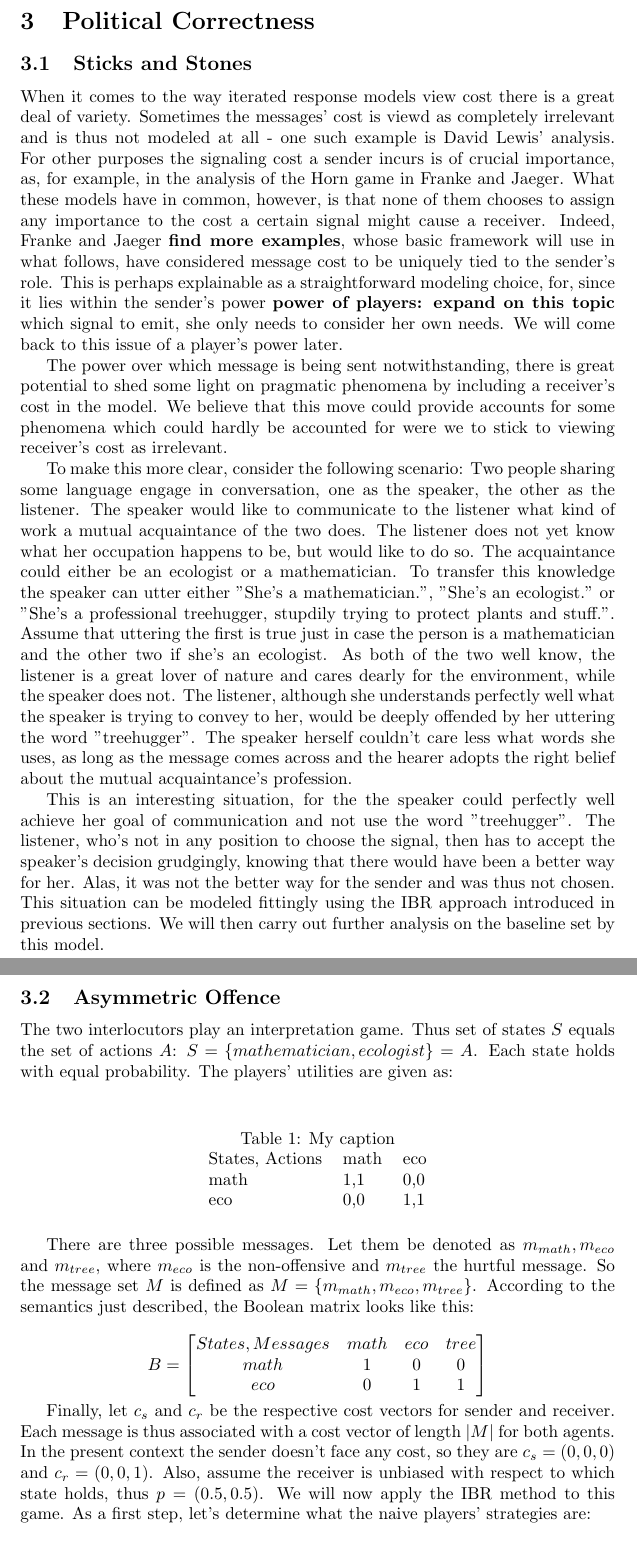
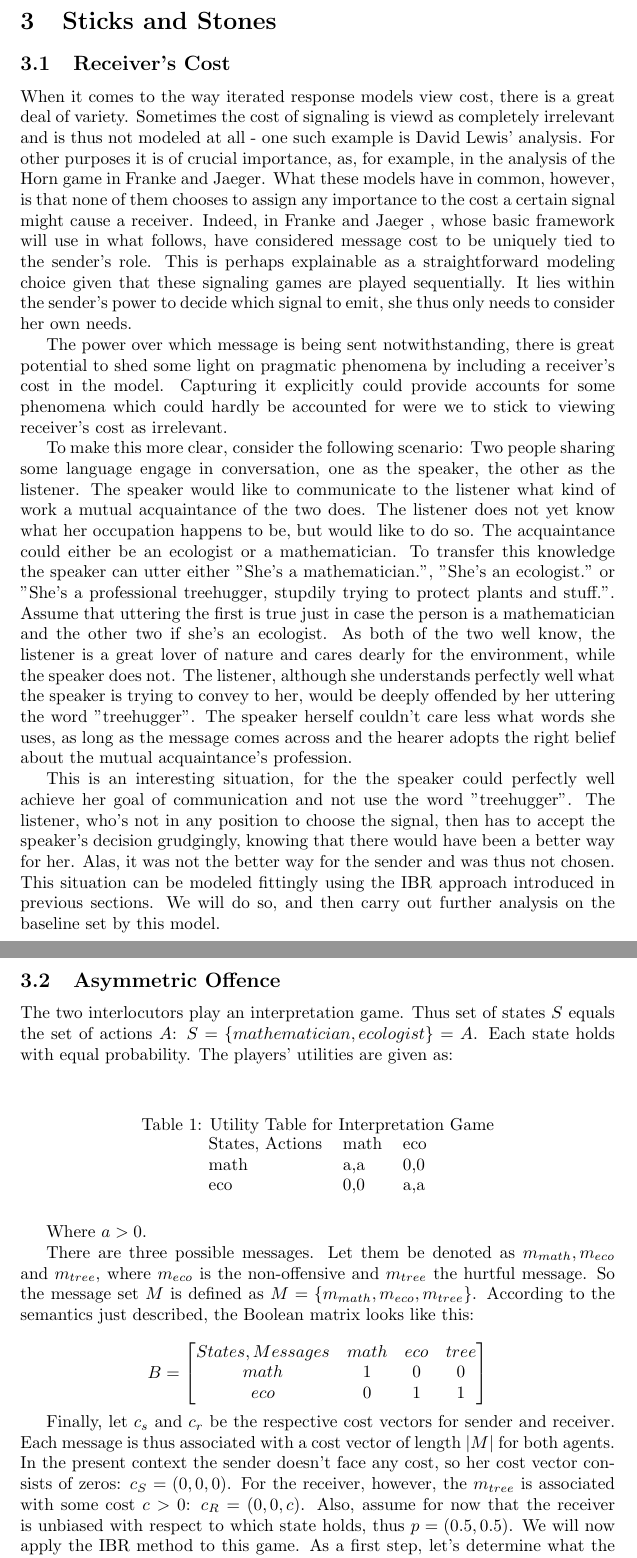
Before and after one commit to franciswhite/January-Project, a LaTeX document (main_report.tex): two parts of pages 6 and 7 of 12 before the commit and two parts of pages 6 and 7 of 13 after it, joined at a grey line, cut at the place of the change. Compiled offline with pdfLaTeX.

Commit message:
cleaned up political correctness intro.

```diff
--- a/main_report.tex
+++ b/main_report.tex
@@ -103,28 +103,29 @@ BR_S(\rho)=\{s\in S | s_{ij}=1\implies j \in arg_kmax(U_S T(\rho)-c)_ik)\}
 As the sender has a set of beliefs $\Pi$ about the receivers possible behavior, the set of best responses is the union of all best responses to
 
 
-\section{Political Correctness}
-\subsection{Sticks and Stones}
-When it comes to the way iterated response models view cost there is a great deal of variety. Sometimes the messages' cost is viewd as completely irrelevant and is thus not modeled at all - one such example is David Lewis' analysis.  For other purposes the signaling cost a sender incurs is of crucial importance, as, for example, in the analysis of the Horn game in Franke and Jaeger. What these models have in common, however, is that none of them chooses to assign any importance to the cost a certain signal might cause a receiver. Indeed, Franke and Jaeger \textbf{find more examples}, whose basic framework will use in what follows, have considered message cost to be uniquely tied to the sender's role. This is perhaps explainable as a straightforward modeling choice, for, since it lies within the sender's power \textbf{power of players: expand on this topic} which signal to emit, she only needs to consider her own needs. We will come back to this issue of a player's power later.
+\section{Sticks and Stones}
+\subsection{Receiver's Cost}
+When it comes to the way iterated response models view cost, there is a great deal of variety. Sometimes the cost of signaling is viewd as completely irrelevant and is thus not modeled at all - one such example is David Lewis' analysis.  For other purposes it is of crucial importance, as, for example, in the analysis of the Horn game in Franke and Jaeger. What these models have in common, however, is that none of them chooses to assign any importance to the cost a certain signal might cause a receiver. Indeed,  in Franke and Jaeger , whose basic framework will use in what follows, have considered message cost to be uniquely tied to the sender's role. This is perhaps explainable as a straightforward modeling choice given that these signaling games are played sequentially. It lies within the sender's power to decide which signal to emit, she thus only needs to consider her own needs. %expand on the point on power. perhaps at later stage?
 
-The power over which message is being sent notwithstanding, there is great potential to shed some light on pragmatic phenomena by including a receiver's cost in the model. We believe that this move could provide accounts for some phenomena which could hardly be accounted for were we to stick to viewing receiver's cost as irrelevant.
+The power over which message is being sent notwithstanding, there is great potential to shed some light on pragmatic phenomena by including a receiver's cost in the model. Capturing it explicitly could provide accounts for some phenomena which could hardly be accounted for were we to stick to viewing receiver's cost as irrelevant.
 
 To make this more clear, consider the following scenario: Two people sharing some language engage in conversation, one as the speaker, the other as the listener. The speaker would like to communicate to the listener what kind of work a mutual acquaintance of the two does. The listener does not yet know what her occupation happens to be, but would like to do so. The acquaintance could either be an ecologist or a mathematician. To transfer this knowledge the speaker can utter either "She's a mathematician.", "She's an ecologist." or "She's a professional treehugger, stupdily trying to protect plants and stuff.". Assume that uttering the first is true just in case the person is a mathematician and the other two if she's an ecologist. As both of the two well know, the listener is a great lover of nature and cares dearly for the environment, while the speaker does not. The listener, although she understands perfectly well what the speaker is trying to convey to her, would be deeply offended by her uttering the word "treehugger". The speaker herself couldn't care less what words she uses, as long as the message comes across and the hearer adopts the right belief about the mutual acquaintance's profession.
 
-This is an interesting situation, for the the speaker could perfectly well achieve her goal of communication and not use the word "treehugger". The listener, who's not in any position to choose the signal, then has to accept the speaker's decision grudgingly, knowing that there would have been a better way for her. Alas, it was not the better way for the sender and was thus not chosen. This situation can be modeled fittingly using the IBR approach introduced in previous sections. We will then carry out further analysis on the baseline set by this model.
+This is an interesting situation, for the the speaker could perfectly well achieve her goal of communication and not use the word "treehugger". The listener, who's not in any position to choose the signal, then has to accept the speaker's decision grudgingly, knowing that there would have been a better way for her. Alas, it was not the better way for the sender and was thus not chosen. This situation can be modeled fittingly using the IBR approach introduced in previous sections. We will do so, and then carry out further analysis on the baseline set by this model.
 \subsection{Asymmetric Offence}
 The two interlocutors play an interpretation game. Thus set of states $S$ equals the set of actions $A$: $S=\{mathematician,ecologist\}=A$. Each state holds with equal probability. The players' utilities are given as:\\
 
 \begin{table}[h]
 \centering
-\caption{My caption}
+\caption{Utility Table for Interpretation Game}
 \label{my-label}
 \begin{tabular}{lll}
 States, Actions & math & eco \\
-math            & 1,1  & 0,0 \\
-eco             & 0,0  & 1,1
+math            & a,a  & 0,0 \\
+eco             & 0,0  & a,a
 \end{tabular}
 \end{table}
+Where $a>0$.
 
 There are three possible messages. Let them be denoted as $m_{math},m_{eco}$ and $m_{tree}$, where $m_{eco}$ is the non-offensive and $m_{tree}$ the hurtful message. So the message set $M$ is defined as $M=\{m_{math},m_{eco},m_{tree}\}$. According to the semantics just described, the Boolean matrix looks like this:\\
 \begin{equation*}
@@ -138,8 +139,8 @@ eco              & 0    & 1   & 1
 \end{equation*}
 %figure out how to name rows and columns in matrix
 
-Finally, let $c_s$ and $c_r$ be the respective cost vectors for sender and receiver. Each message is thus associated with a cost vector of length $|M|$ for both agents. In the present context the sender doesn't face any cost, so they are $c_s=(0,0,0)$ and $c_r=(0,0,1)$. %abstract away from specific numbers. generalize
-Also, assume the receiver is unbiased with respect to which state holds, thus $p=(0.5,0.5)$.
+Finally, let $c_s$ and $c_r$ be the respective cost vectors for sender and receiver. Each message is thus associated with a cost vector of length $|M|$ for both agents. In the present context the sender doesn't face any cost, so her cost vector consists of zeros: $c_S=(0,0,0)$. For the receiver, however, the $m_{tree}$ is associated with some cost $c>0$: $c_R=(0,0,c)$.
+Also, assume for now that the receiver is unbiased with respect to which state holds, thus $p=(0.5,0.5)$.
 We will now apply the IBR method to this game. As a first step, let's determine what the naive players' strategies are:\\
 \textbf{Level-0 Players}\\
 \begin{equation*}
```
